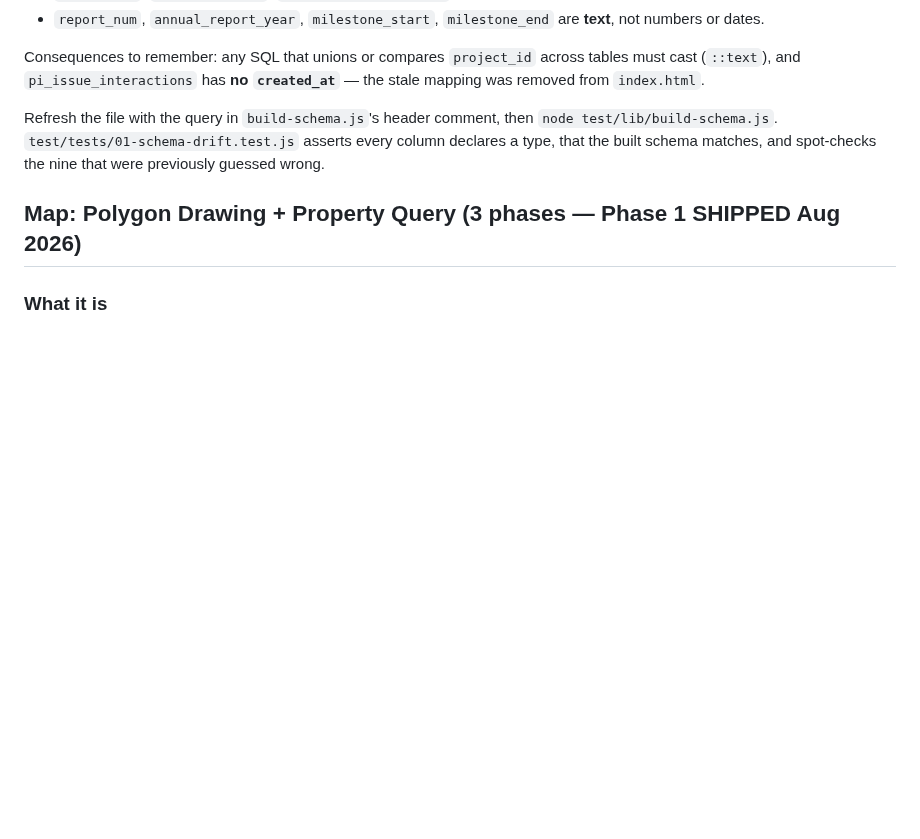
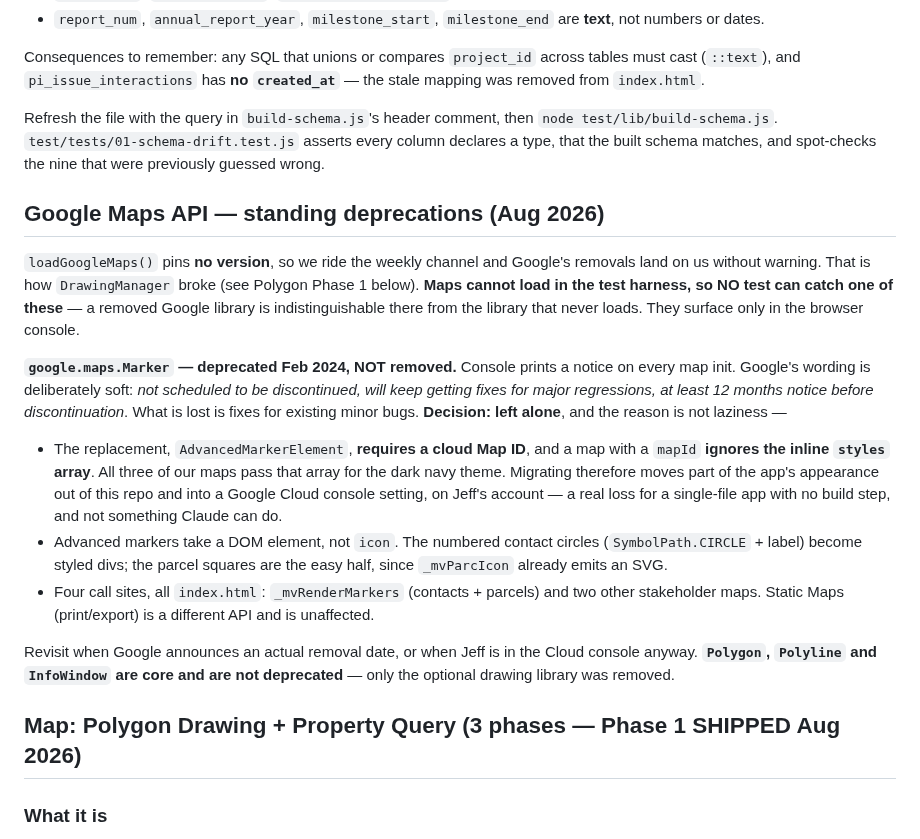
Before and after one commit to putzke/pi-registry, a Markdown page: CLAUDE.md, the part around the change. GitHub-like rendering; blank space fills up the shorter version.

Commit message:
Note the standing Google Maps deprecations, and why Marker is left alone
We pin no Maps version, so Google's removals arrive on their schedule and no
test can catch one — Maps cannot load in the harness, where a removed library
looks exactly like the library that never loads. DrawingManager proved that this
week. Worth stating once, in the place someone debugging a map will look.

google.maps.Marker is deprecated but explicitly NOT scheduled for removal, so
the console notice is not urgent. The migration is recorded here mainly for its
non-obvious cost: AdvancedMarkerElement requires a cloud Map ID, and a map with
a mapId ignores the inline styles array — so migrating moves the dark theme on
all three maps out of this repo and into a Google Cloud console setting on
Jeff's account. That is the decision, not the API rename.

Also records what is safe: Polygon, Polyline and InfoWindow are core and are not
deprecated. Only the optional drawing library was removed.

Co-Authored-By: Claude Opus 5 <noreply@anthropic.com>
Claude-Session: https://claude.ai/code/session_01S3NxuV2cowYKRDbSCGu5pH

```diff
--- a/CLAUDE.md
+++ b/CLAUDE.md
@@ -1681,6 +1681,37 @@ every column declares a type, that the built schema matches, and spot-checks the
 nine that were previously guessed wrong.
 
 
+## Google Maps API — standing deprecations (Aug 2026)
+
+`loadGoogleMaps()` pins **no version**, so we ride the weekly channel and Google's
+removals land on us without warning. That is how `DrawingManager` broke (see
+Polygon Phase 1 below). **Maps cannot load in the test harness, so NO test can
+catch one of these** — a removed Google library is indistinguishable there from
+the library that never loads. They surface only in the browser console.
+
+**`google.maps.Marker` — deprecated Feb 2024, NOT removed.** Console prints a
+notice on every map init. Google's wording is deliberately soft: *not scheduled
+to be discontinued, will keep getting fixes for major regressions, at least 12
+months notice before discontinuation*. What is lost is fixes for existing minor
+bugs. **Decision: left alone**, and the reason is not laziness —
+
+- The replacement, `AdvancedMarkerElement`, **requires a cloud Map ID**, and a
+  map with a `mapId` **ignores the inline `styles` array**. All three of our maps
+  pass that array for the dark navy theme. Migrating therefore moves part of the
+  app's appearance out of this repo and into a Google Cloud console setting, on
+  Jeff's account — a real loss for a single-file app with no build step, and not
+  something Claude can do.
+- Advanced markers take a DOM element, not `icon`. The numbered contact circles
+  (`SymbolPath.CIRCLE` + label) become styled divs; the parcel squares are the
+  easy half, since `_mvParcIcon` already emits an SVG.
+- Four call sites, all `index.html`: `_mvRenderMarkers` (contacts + parcels) and
+  two other stakeholder maps. Static Maps (print/export) is a different API and
+  is unaffected.
+
+Revisit when Google announces an actual removal date, or when Jeff is in the
+Cloud console anyway. **`Polygon`, `Polyline` and `InfoWindow` are core and are
+not deprecated** — only the optional drawing library was removed.
+
 ## Map: Polygon Drawing + Property Query (3 phases — **Phase 1 SHIPPED Aug 2026**)
 
 ### What it is
```
